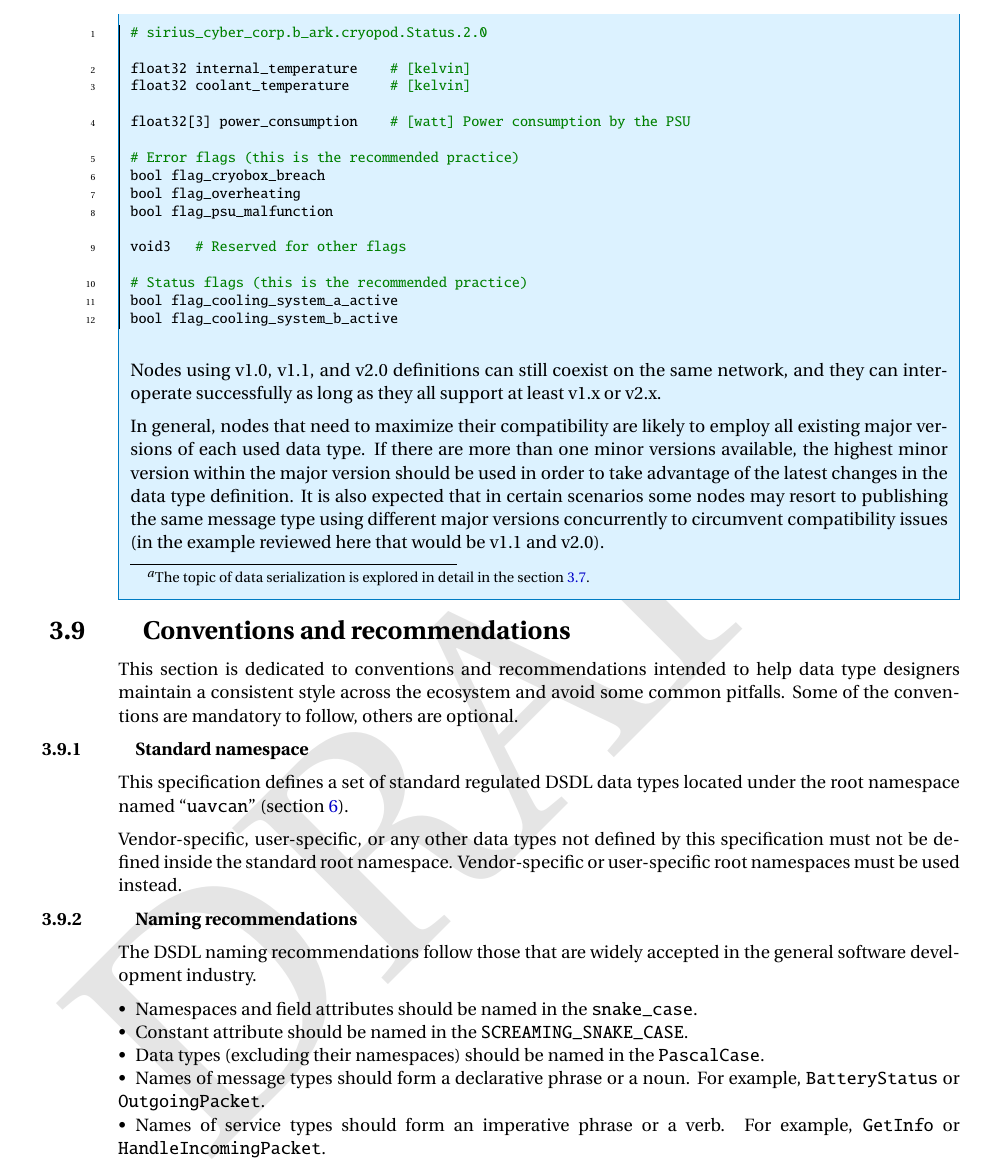
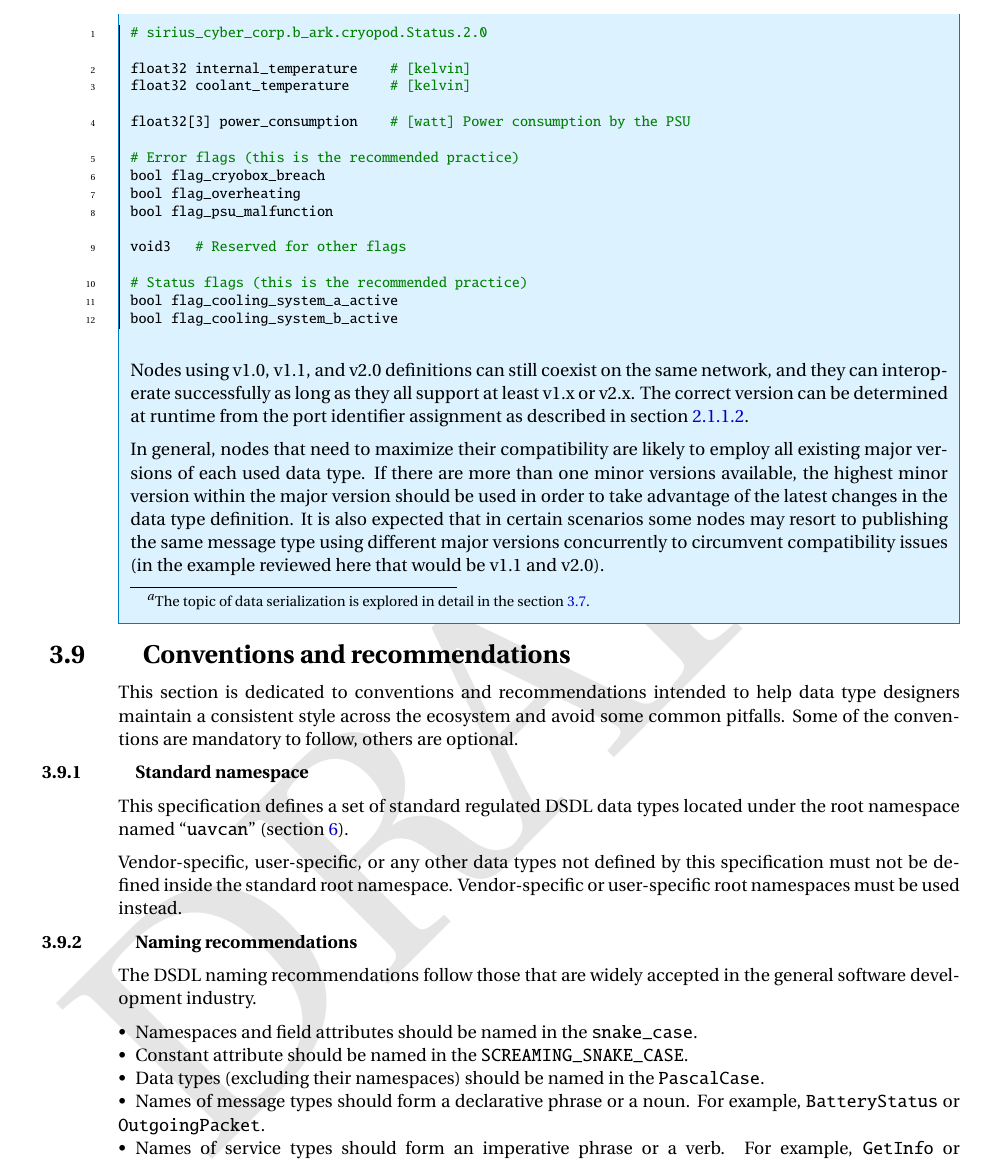
Before and after one commit to OpenCyphal/specification, a LaTeX thesis (specification/UAVCAN_Specification.tex, which reads specification/dsdl/versioning.tex): part of page 37 of 78, cut so that both start at the same text. Compiled offline with pdfLaTeX; a LaTeX package or settings file that is missing is left out.

Commit message:
Added an explicit reference to fix https://github.com/UAVCAN/specification/pull/46#discussion_r277126180

```diff
--- a/specification/dsdl/versioning.tex
+++ b/specification/dsdl/versioning.tex
@@ -393,6 +393,8 @@ The minor versions may differ, which is acceptable due to the major version comp
 
     Nodes using v1.0, v1.1, and v2.0 definitions can still coexist on the same network,
     and they can interoperate successfully as long as they all support at least v1.x or v2.x.
+    The correct version can be determined at runtime from the port identifier assignment as described in section
+    \ref{sec:basic_subjects_and_services}.
 
     In general, nodes that need to maximize their compatibility are likely to employ all existing major versions of
     each used data type.
```
